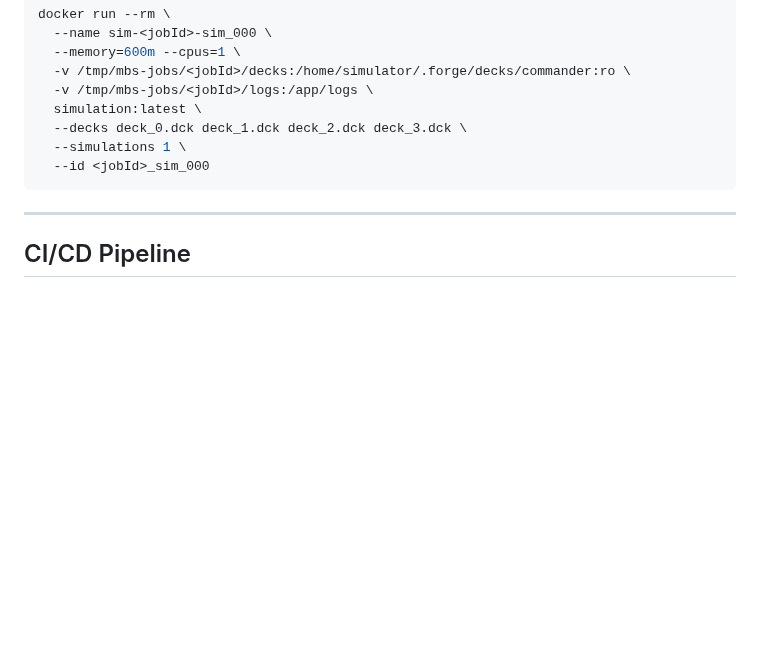
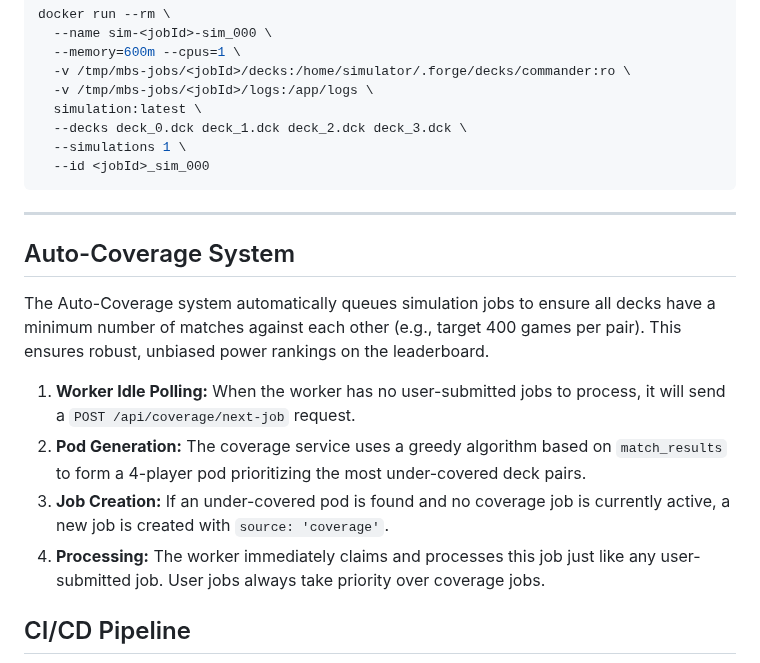
Before and after one commit to TytaniumDev/MagicBracketSimulator, a Markdown page: docs/ARCHITECTURE.md, the part around the change. Rendered like a GitHub page; blank space fills up the shorter version.

````diff
--- a/docs/ARCHITECTURE.md
+++ b/docs/ARCHITECTURE.md
@@ -268,6 +268,15 @@ docker run --rm \
 
 ---
 
+## Auto-Coverage System
+
+The Auto-Coverage system automatically queues simulation jobs to ensure all decks have a minimum number of matches against each other (e.g., target 400 games per pair). This ensures robust, unbiased power rankings on the leaderboard.
+
+1. **Worker Idle Polling:** When the worker has no user-submitted jobs to process, it will send a `POST /api/coverage/next-job` request.
+2. **Pod Generation:** The coverage service uses a greedy algorithm based on `match_results` to form a 4-player pod prioritizing the most under-covered deck pairs.
+3. **Job Creation:** If an under-covered pod is found and no coverage job is currently active, a new job is created with `source: 'coverage'`.
+4. **Processing:** The worker immediately claims and processes this job just like any user-submitted job. User jobs always take priority over coverage jobs.
+
 ## CI/CD Pipeline
 
 ```mermaid
````
Also changed, not shown: API.md (+66 -0 lines).
